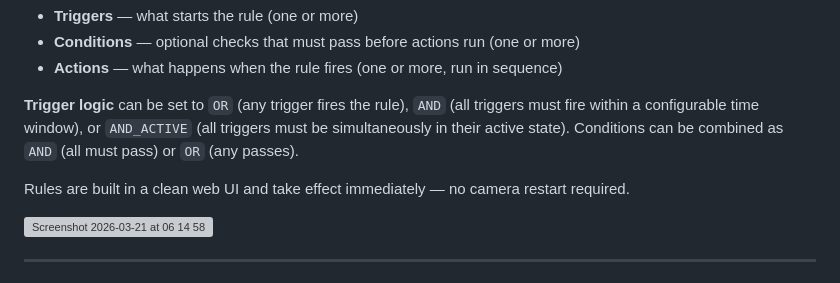
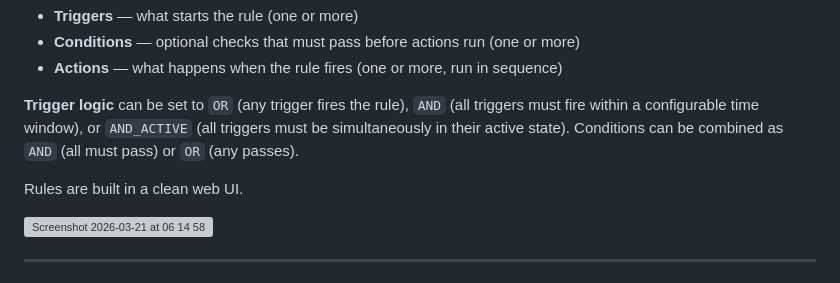
Before and after one commit to Mo3he/Event-Engine-ACAP, a Markdown page: README.md, the part around the change. GitHub-like rendering; grey boxes are pictures that could not be loaded.

Commit message:
Update README to simplify rules description
Removed the note about immediate effect of rules.

```diff
--- a/README.md
+++ b/README.md
@@ -31,7 +31,7 @@ Each rule has:
 
 **Trigger logic** can be set to `OR` (any trigger fires the rule), `AND` (all triggers must fire within a configurable time window), or `AND_ACTIVE` (all triggers must be simultaneously in their active state). Conditions can be combined as `AND` (all must pass) or `OR` (any passes).
 
-Rules are built in a clean web UI and take effect immediately — no camera restart required.
+Rules are built in a clean web UI.
 
 <img width="410" height="591" alt="Screenshot 2026-03-21 at 06 14 58" src="https://github.com/user-attachments/assets/a01a9021-0cda-4d38-bd5a-27a52ec13a61" />
 
```
